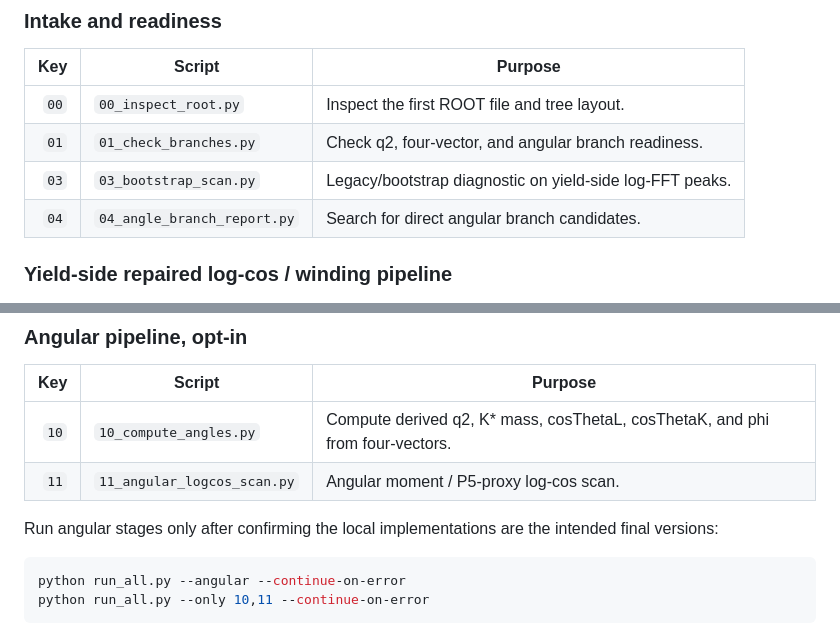
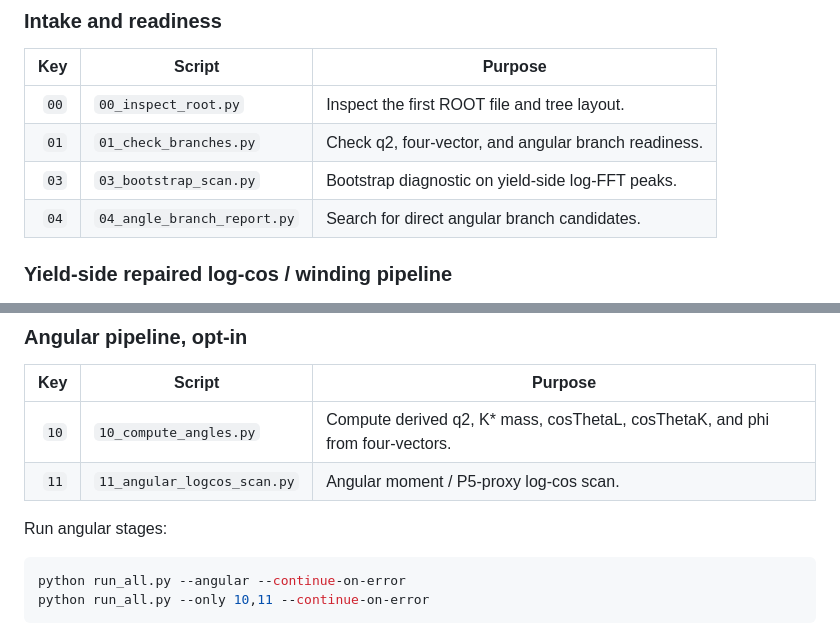
Before and after one commit to rickyjreyes/LHC, a Markdown page: lhcb_wct_analysis_kit/README.md, 2 parts joined by grey strips. GitHub-like rendering.

````diff
--- a/lhcb_wct_analysis_kit/README.md
+++ b/lhcb_wct_analysis_kit/README.md
@@ -92,7 +91,7 @@ python run_all.py --only 28,29 --n-null 500 --continue-on-error
 |---:|---|---|
 | `00` | `00_inspect_root.py` | Inspect the first ROOT file and tree layout. |
 | `01` | `01_check_branches.py` | Check q2, four-vector, and angular branch readiness. |
-| `03` | `03_bootstrap_scan.py` | Legacy/bootstrap diagnostic on yield-side log-FFT peaks. |
+| `03` | `03_bootstrap_scan.py` | Bootstrap diagnostic on yield-side log-FFT peaks. |
 | `04` | `04_angle_branch_report.py` | Search for direct angular branch candidates. |
 
 ### Yield-side repaired log-cos / winding pipeline
@@ -114,7 +113,7 @@ python run_all.py --only 28,29 --n-null 500 --continue-on-error
 | `10` | `10_compute_angles.py` | Compute derived q2, K* mass, cosThetaL, cosThetaK, and phi from four-vectors. |
 | `11` | `11_angular_logcos_scan.py` | Angular moment / P5-proxy log-cos scan. |
 
-Run angular stages only after confirming the local implementations are the intended final versions:
+Run angular stages:
 
 ```bash
 python run_all.py --angular --continue-on-error
````
Also changed, not shown: other parts of lhcb_wct_analysis_kit/README.md (+4 -5 lines), README.md (+1 -9 lines), lhcb_wct_hadronic_mimicry_kit/README.md (+9 -10 lines).
